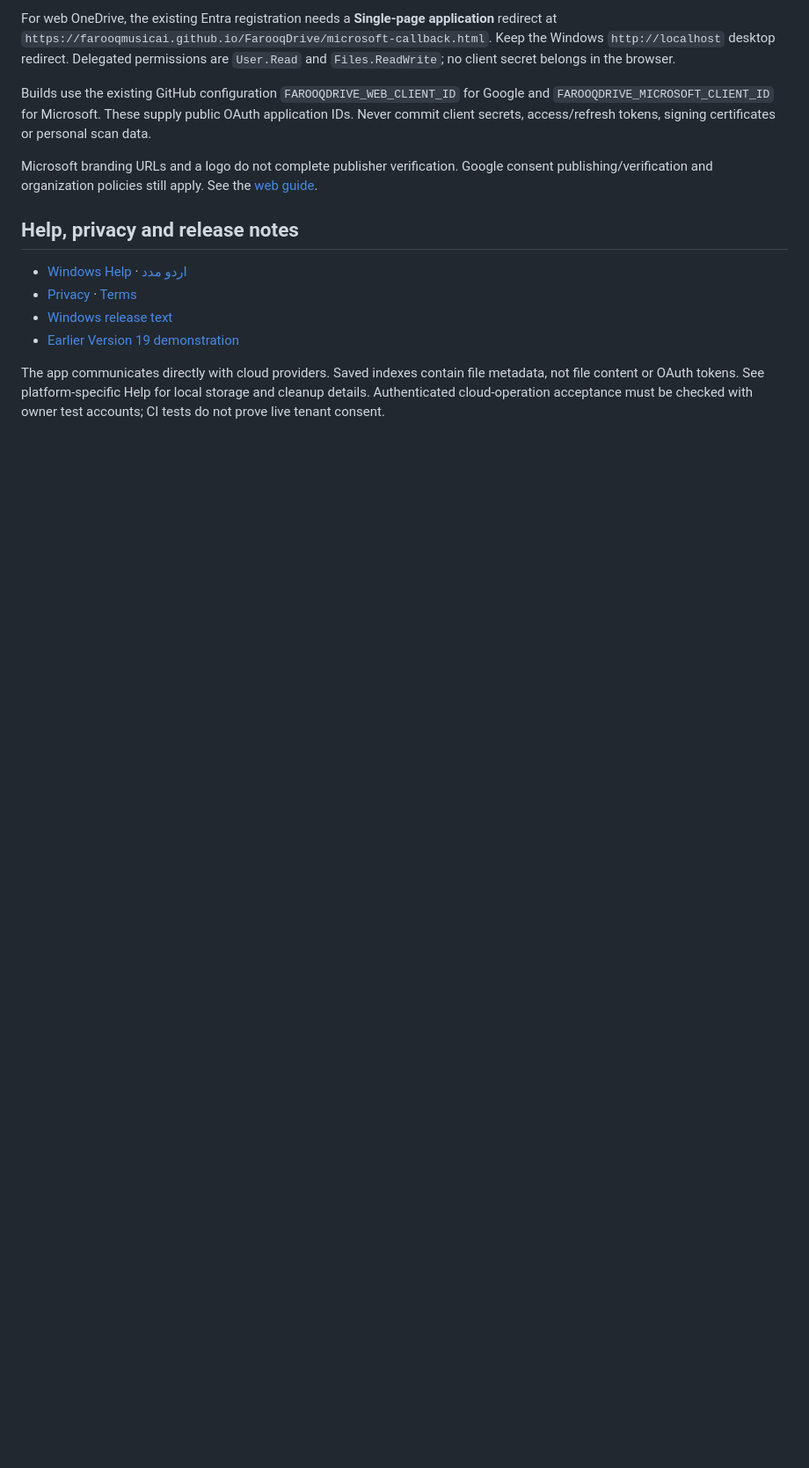
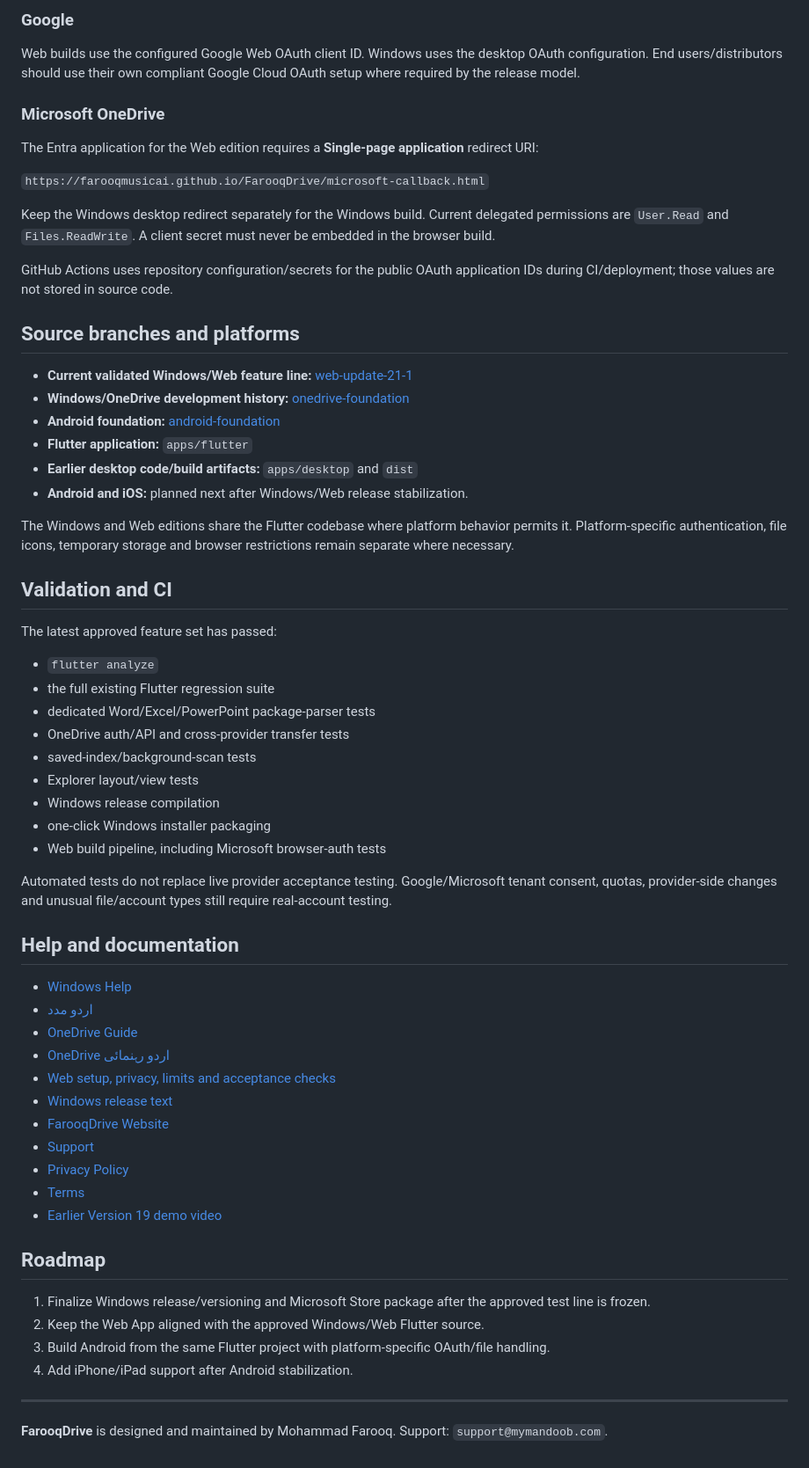
Before and after one commit to farooqmusicai/FarooqDrive, a Markdown page: README.md, the part around one of its changes. Shown at 88% size. Rendered like a GitHub page; blank space fills up the shorter version.

```diff
--- a/README.md
+++ b/README.md
@@ -56,15 +118,66 @@ Version remains **21.1**. Availability of a source change does not imply a new M
 
-For web OneDrive, the existing Entra registration needs a **Single-page application** redirect at `https://farooqmusicai.github.io/FarooqDrive/microsoft-callback.html`. Keep the Windows `http://localhost` desktop redirect. Delegated permissions are `User.Read` and `Files.ReadWrite`; no client secret belongs in the browser.
+### Google
 
-Builds use the existing GitHub configuration `FAROOQDRIVE_WEB_CLIENT_ID` for Google and `FAROOQDRIVE_MICROSOFT_CLIENT_ID` for Microsoft. These supply public OAuth application IDs. Never commit client secrets, access/refresh tokens, signing certificates or personal scan data.
+Web builds use the configured Google Web OAuth client ID. Windows uses the desktop OAuth configuration. End users/distributors should use their own compliant Google Cloud OAuth setup where required by the release model.
 
-Microsoft branding URLs and a logo do not complete publisher verification. Google consent publishing/verification and organization policies still apply. See the [web guide](docs/WEB-21.1-UPDATE.md).
+### Microsoft OneDrive
 
-## Help, privacy and release notes
+The Entra application for the Web edition requires a **Single-page application** redirect URI:
 
-- [Windows Help](docs/USER-HELP.md) · [اردو مدد](docs/USER-HELP-URDU.md)
-- [Privacy](https://www.mymandoob.com/farooqdrive/privacy.html) · [Terms](https://www.mymandoob.com/farooqdrive/terms.html)
+`https://farooqmusicai.github.io/FarooqDrive/microsoft-callback.html`
+
+Keep the Windows desktop redirect separately for the Windows build. Current delegated permissions are `User.Read` and `Files.ReadWrite`. A client secret must never be embedded in the browser build.
+
+GitHub Actions uses repository configuration/secrets for the public OAuth application IDs during CI/deployment; those values are not stored in source code.
+
+## Source branches and platforms
+
+- **Current validated Windows/Web feature line:** [web-update-21-1](https://github.com/farooqmusicai/FarooqDrive/tree/web-update-21-1)
+- **Windows/OneDrive development history:** [onedrive-foundation](https://github.com/farooqmusicai/FarooqDrive/tree/onedrive-foundation)
+- **Android foundation:** [android-foundation](https://github.com/farooqmusicai/FarooqDrive/tree/android-foundation)
+- **Flutter application:** `apps/flutter`
+- **Earlier desktop code/build artifacts:** `apps/desktop` and `dist`
+- **Android and iOS:** planned next after Windows/Web release stabilization.
+
+The Windows and Web editions share the Flutter codebase where platform behavior permits it. Platform-specific authentication, file icons, temporary storage and browser restrictions remain separate where necessary.
+
+## Validation and CI
+
+The latest approved feature set has passed:
+
+- `flutter analyze`
+- the full existing Flutter regression suite
+- dedicated Word/Excel/PowerPoint package-parser tests
+- OneDrive auth/API and cross-provider transfer tests
+- saved-index/background-scan tests
+- Explorer layout/view tests
+- Windows release compilation
+- one-click Windows installer packaging
+- Web build pipeline, including Microsoft browser-auth tests
+
+Automated tests do not replace live provider acceptance testing. Google/Microsoft tenant consent, quotas, provider-side changes and unusual file/account types still require real-account testing.
+
+## Help and documentation
+
+- [Windows Help](docs/USER-HELP.md)
+- [اردو مدد](docs/USER-HELP-URDU.md)
+- [OneDrive Guide](docs/ONEDRIVE-GUIDE.md)
+- [OneDrive اردو رہنمائی](docs/ONEDRIVE-GUIDE-URDU.md)
+- [Web setup, privacy, limits and acceptance checks](docs/WEB-21.1-UPDATE.md)
 - [Windows release text](docs/WINDOWS-21.1-RELEASE-TEXT.md)
-- [Earlier Version 19 demonstration](https://www.youtube.com/watch?v=JrCJkNApJtU)
+- [FarooqDrive Website](https://www.mymandoob.com/farooqdrive/)
+- [Support](https://www.mymandoob.com/farooqdrive/support.html)
+- [Privacy Policy](https://www.mymandoob.com/farooqdrive/privacy.html)
+- [Terms](https://www.mymandoob.com/farooqdrive/terms.html)
+- [Earlier Version 19 demo video](https://www.youtube.com/watch?v=JrCJkNApJtU)
 
-The app communicates directly with cloud providers. Saved indexes contain file metadata, not file content or OAuth tokens. See platform-specific Help for local storage and cleanup details. Authenticated cloud-operation acceptance must be checked with owner test accounts; CI tests do not prove live tenant consent.
+## Roadmap
+
+1. Finalize Windows release/versioning and Microsoft Store package after the approved test line is frozen.
+2. Keep the Web App aligned with the approved Windows/Web Flutter source.
+3. Build Android from the same Flutter project with platform-specific OAuth/file handling.
+4. Add iPhone/iPad support after Android stabilization.
+
+---
+
+**FarooqDrive** is designed and maintained by Mohammad Farooq. Support: `support@mymandoob.com`.
```
Also changed, not shown: other parts of README.md (+97 -35 lines).
